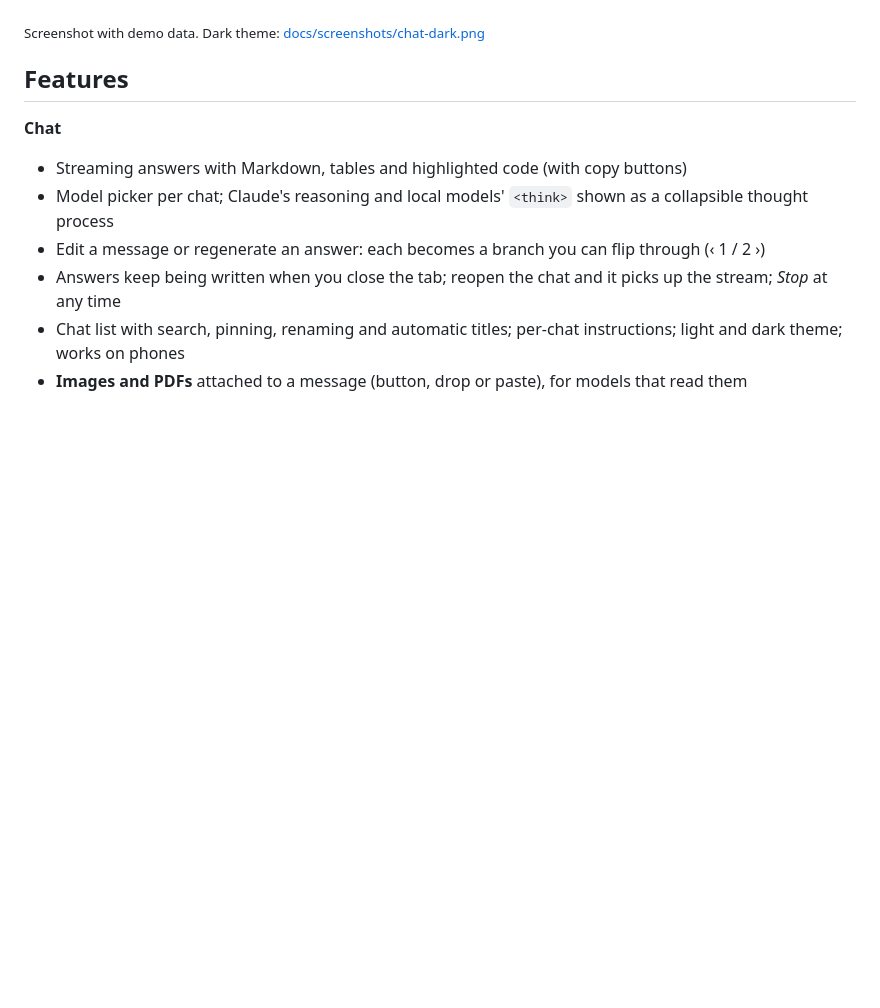
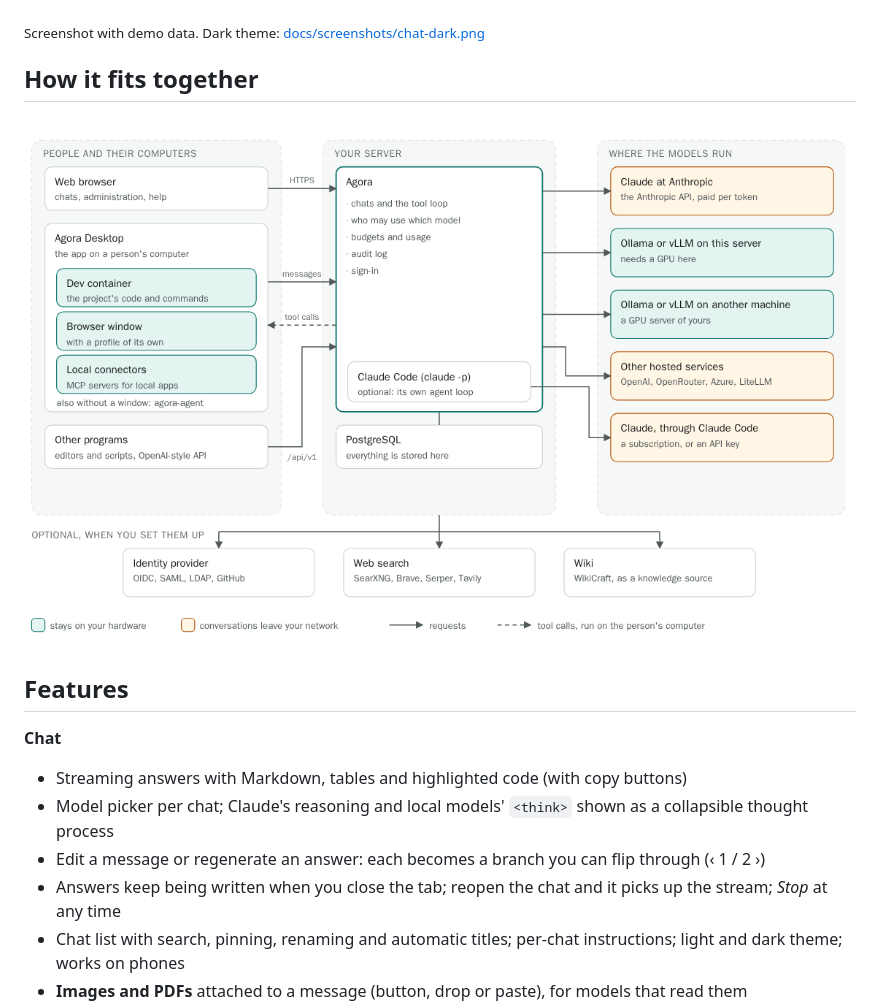
Before and after one commit to ortic/Agora, a Markdown page: README.md, the part around the change. Rendered like a GitHub page; pictures changed too: docs/agora-overview.png (added); blank space fills up the shorter version.

```diff
--- a/README.md
+++ b/README.md
@@ -14,6 +14,10 @@ when they roll such a tool out.
 ![A chat in Agora: a local model answers from the team wiki, citing the runbook it found](docs/screenshots/chat.png)
 
 <sub>Screenshot with demo data. Dark theme: [docs/screenshots/chat-dark.png](docs/screenshots/chat-dark.png)</sub>
+
+## How it fits together
+
+![People and their computers, the Agora server, and where the models run](docs/agora-overview.png)
 
 ## Features
 
```
Also changed, not shown: 4 other files.
